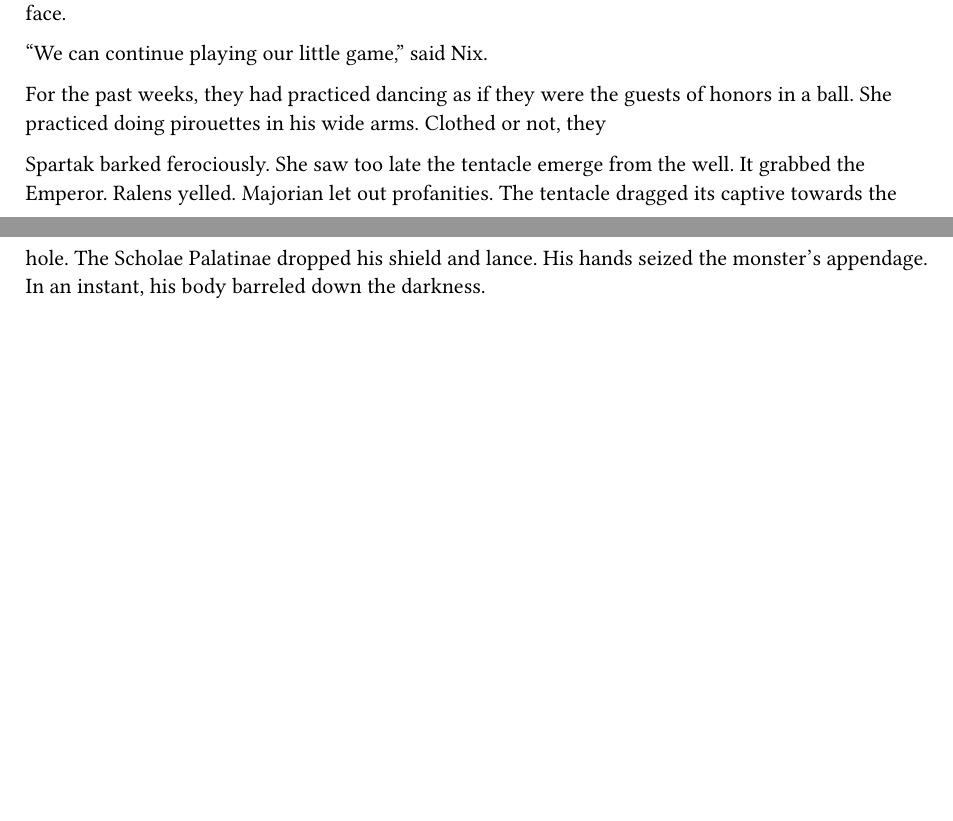
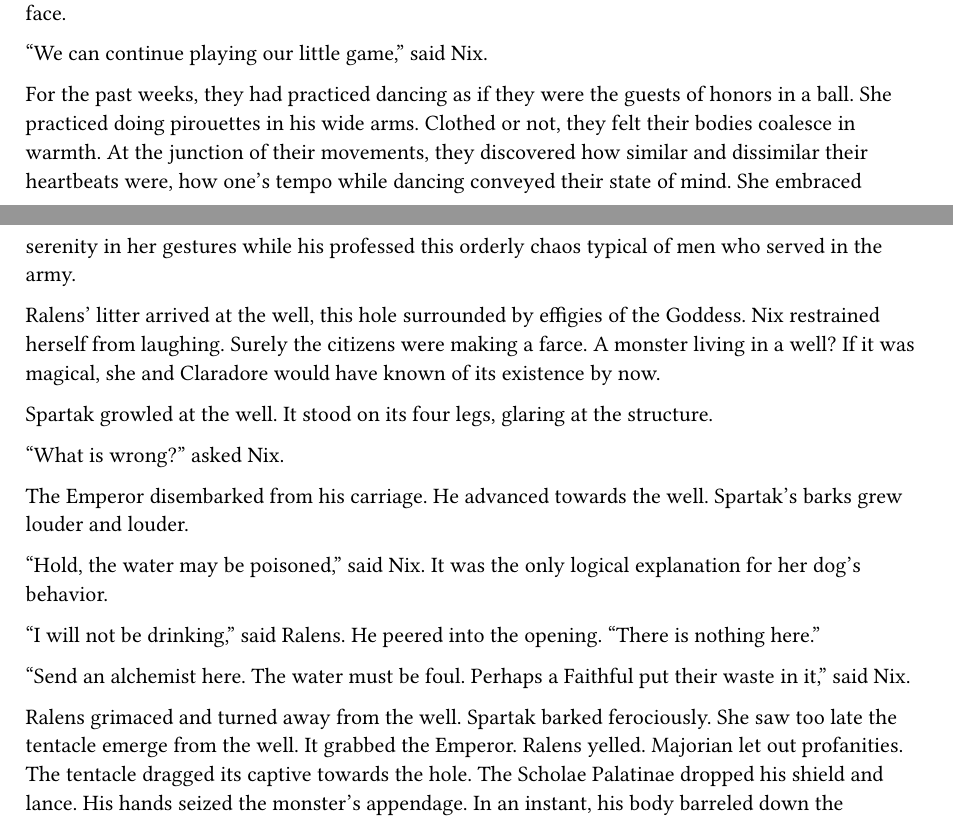
Before and after one commit to Skyshader77/Lacryma-Hydra, a Typst document (chapter12.typ): two parts of pages 2 and 3 of 3, joined at a grey line, cut so that both start at the same text, the shorter picture padded with empty space. Compiled offline with Typst 0.15.

Commit message:
work today

```diff
--- a/chapter12.typ
+++ b/chapter12.typ
@@ -104,7 +104,24 @@ wide grin on his face.
 
 "We can continue playing our little game," said Nix.
 
-For the past weeks, they had practiced dancing as if they were the guests of honors in a ball. She practiced doing pirouettes in his wide arms. Clothed or not, they
+For the past weeks, they had practiced dancing as if they were the guests of honors in a ball. She practiced doing pirouettes in his wide arms. Clothed or not, they felt their bodies coalesce in warmth. At the junction of their movements, they discovered
+how similar and dissimilar their heartbeats were, how one's tempo while dancing conveyed their state of mind. She embraced serenity in her gestures while his professed this orderly chaos typical of men who served in the army.
 
+Ralens' litter arrived at the well, this hole surrounded by effigies of the Goddess.
+Nix restrained herself from laughing. Surely the citizens were making a farce. A monster living in a well? If it was magical, she and Claradore would have known of its existence by now.
 
-Spartak barked ferociously. She saw too late the tentacle emerge from the well. It grabbed the Emperor. Ralens yelled. Majorian let out profanities. The tentacle dragged its captive towards the hole. The Scholae Palatinae dropped his shield and lance. His hands seized the monster's appendage. In an instant, his body barreled down the darkness.
+Spartak growled at the well. It stood on its four legs, glaring at the structure.
+
+"What is wrong?" asked Nix.
+
+The Emperor disembarked from his carriage. He advanced towards the well. Spartak's barks grew louder and louder.
+
+"Hold, the water may be poisoned," said Nix. It was the only logical explanation for
+her dog's behavior.
+
+"I will not be drinking," said Ralens. He peered into the opening.
+"There is nothing here."
+
+"Send an alchemist here. The water must be foul. Perhaps a Faithful put their waste in it," said Nix.
+
+Ralens grimaced and turned away from the well. Spartak barked ferociously. She saw too late the tentacle emerge from the well. It grabbed the Emperor. Ralens yelled. Majorian let out profanities. The tentacle dragged its captive towards the hole. The Scholae Palatinae dropped his shield and lance. His hands seized the monster's appendage. In an instant, his body barreled down the darkness.
```
